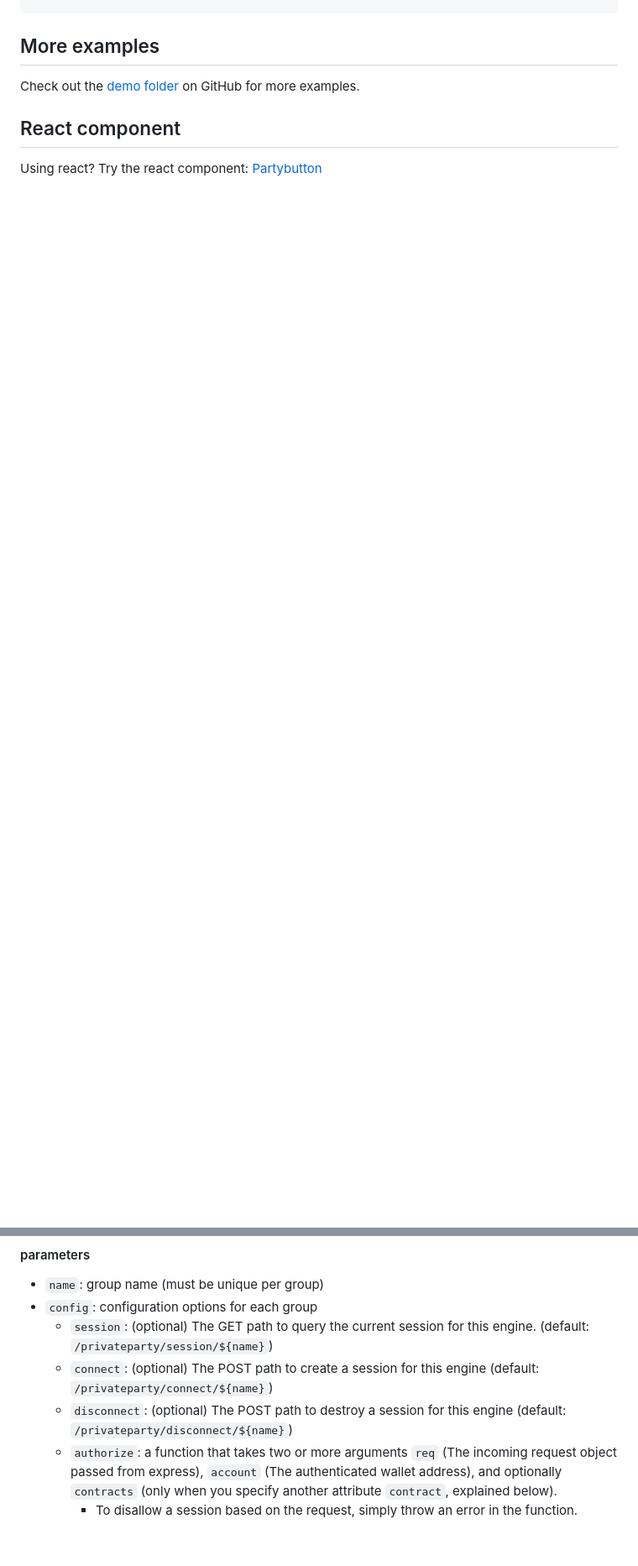
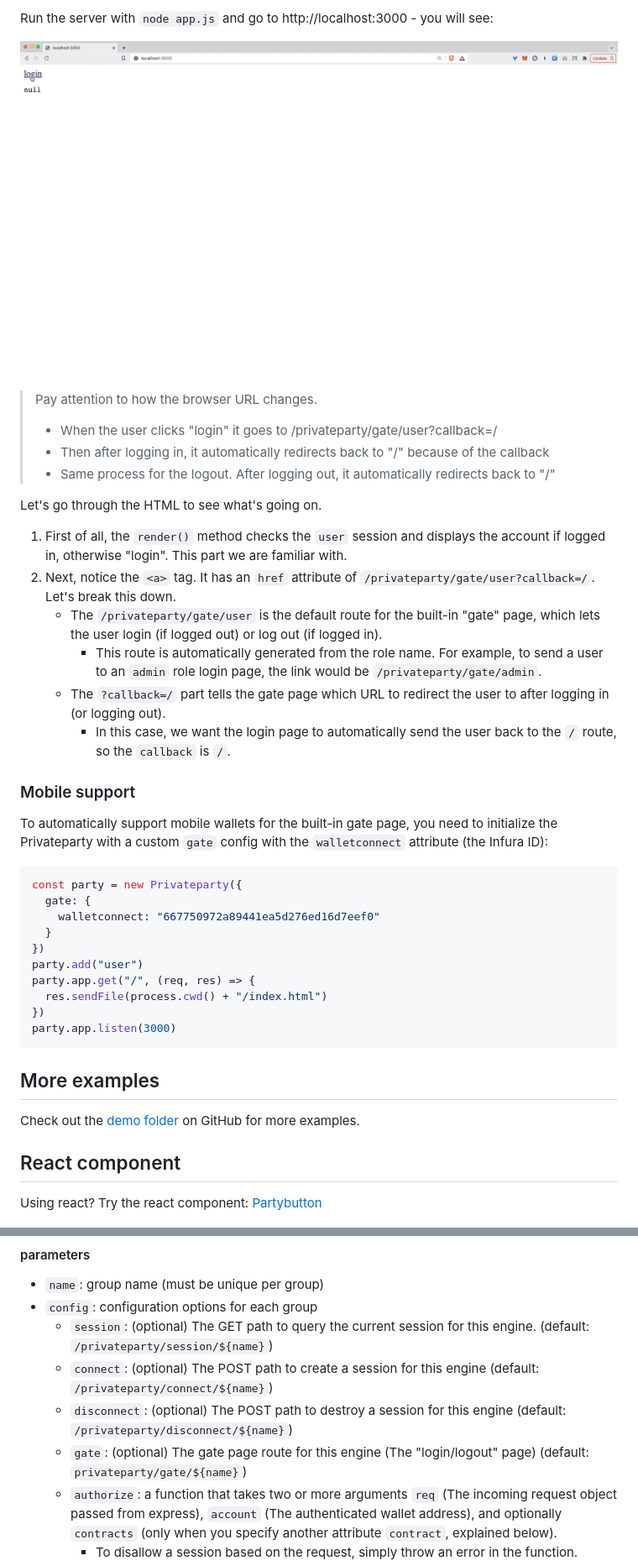
Before and after one commit to openavatar/openavatar.dev, a Markdown page: docs/README.md, 2 parts joined by grey strips. Shown: that part at 84% size. Rendered like a GitHub page; pictures changed too: docs/gate.gif (added); blank space fills up the shorter version.

Commit message:
Privateparty gate

````diff
--- a/docs/README.md
+++ b/docs/README.md
@@ -1017,3 +1082,39 @@ It will print:
+Run the server with `node app.js` and go to http://localhost:3000 - you will see:
+
+![gate.gif](gate.gif)
+
+> Pay attention to how the browser URL changes.
+>
+> - When the user clicks "login" it goes to /privateparty/gate/user?callback=/
+> - Then after logging in, it automatically redirects back to "/" because of the callback
+> - Same process for the logout. After logging out, it automatically redirects back to "/"
+
+Let's go through the HTML to see what's going on.
+
+1. First of all, the `render()` method checks the `user` session and displays the account if logged in, otherwise "login". This part we are familiar with.
+2. Next, notice the `<a>` tag. It has an `href` attribute of `/privateparty/gate/user?callback=/`. Let's break this down.
+    - The `/privateparty/gate/user` is the default route for the built-in "gate" page, which lets the user login (if logged out) or log out (if logged in).
+      - This route is automatically generated from the role name. For example, to send a user to an `admin` role login page, the link would be `/privateparty/gate/admin`.
+    - The `?callback=/` part tells the gate page which URL to redirect the user to after logging in (or logging out).
+      - In this case, we want the login page to automatically send the user back to the `/` route, so the `callback` is `/`.
+
+### Mobile support
+
+To automatically support mobile wallets for the built-in gate page, you need to initialize the Privateparty with a custom `gate` config with the `walletconnect` attribute (the Infura ID):
+
+
+```javascript
+const party = new Privateparty({
+  gate: {
+    walletconnect: "667750972a89441ea5d276ed16d7eef0"
+  }
+})
+party.add("user")
+party.app.get("/", (req, res) => {
+  res.sendFile(process.cwd() + "/index.html")
+})
+party.app.listen(3000)
+```
 
 
 ## More examples
@@ -1258,6 +1364,7 @@ await party.add(name, config)
   - `session`: (optional) The GET path to query the current session for this engine. (default: `/privateparty/session/${name}`)
   - `connect`: (optional) The POST path to create a session for this engine (default: `/privateparty/connect/${name}`)
   - `disconnect`: (optional) The POST path to destroy a session for this engine (default: `/privateparty/disconnect/${name}`)
+  - `gate`: (optional) The gate page route for this engine (The "login/logout" page) (default: `privateparty/gate/${name}`)
   - `authorize`: a function that takes two or more arguments `req` (The incoming request object passed from express), `account` (The authenticated wallet address), and optionally `contracts` (only when you specify another attribute `contract`, explained below).
     - To disallow a session based on the request, simply throw an error in the function.
     - To authorize the session, don't throw a function. Additionally, the return value of this function will be automatically set as the `auth` attribute of the session
````
Also changed, not shown: other parts of docs/README.md (+71 -0 lines), 1 other file.
